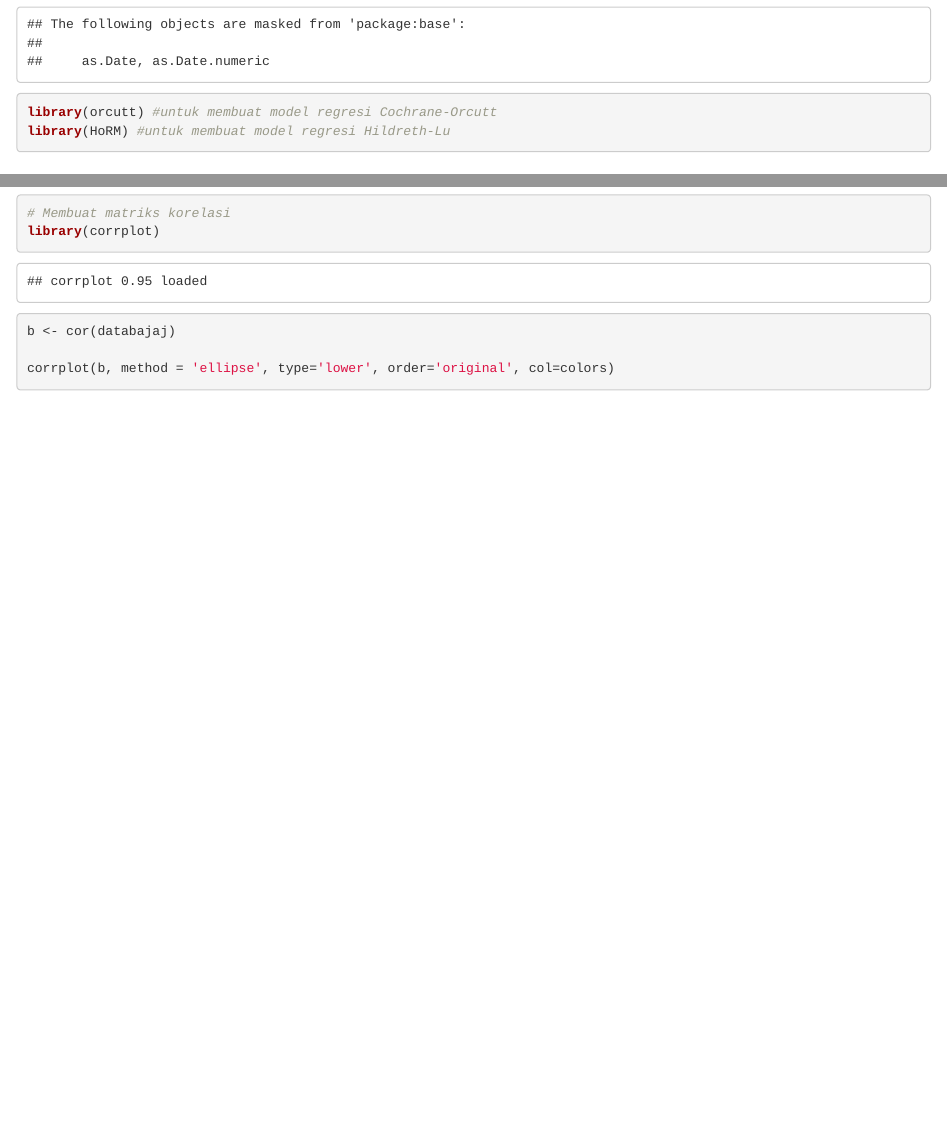
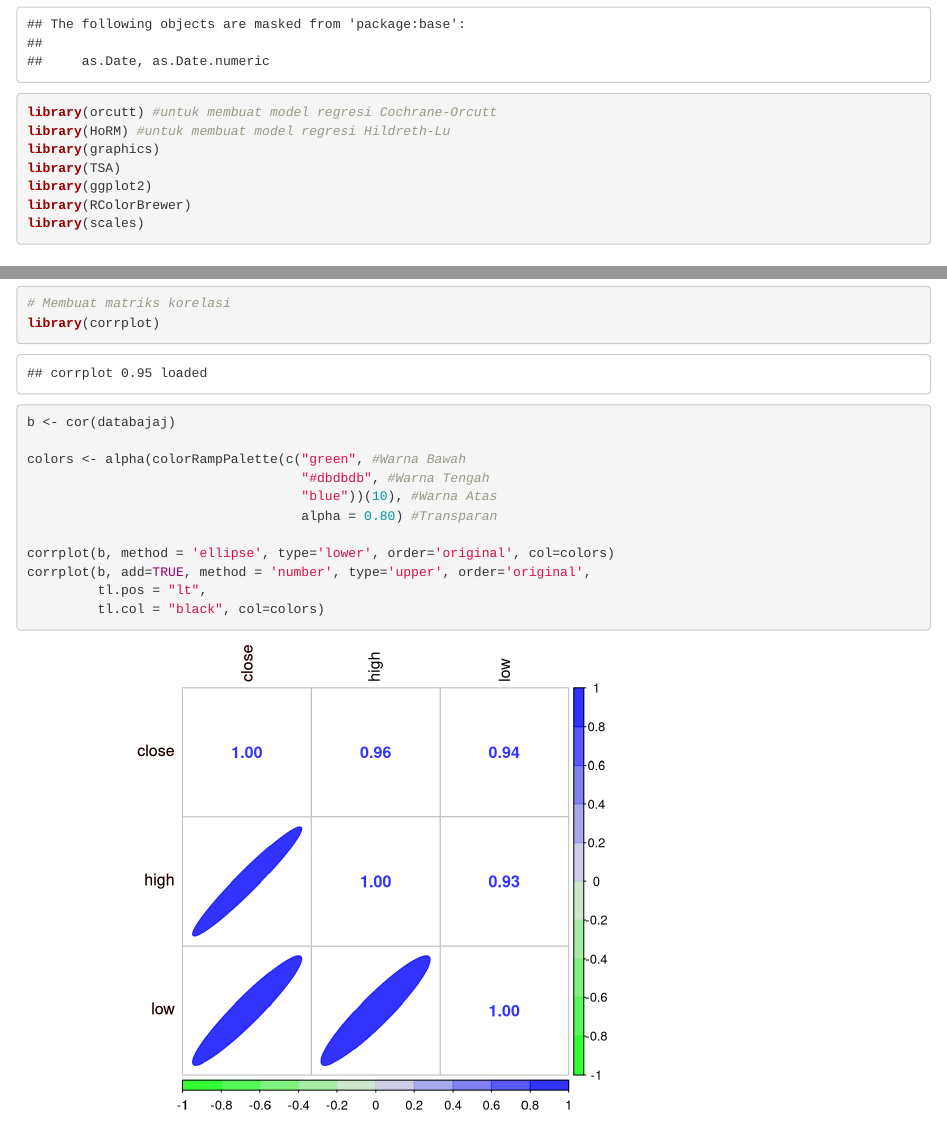
Before and after one commit to afhkaniase/praktikum-mpdw, an R Markdown document (Pertemuan 2/Latihan 2.Rmd): the page in a window 1100 px wide, from 900 px down, and a second part further down, joined at a grey line. Rendered offline with R 4.5, knitr and Pandoc, with nearby package versions; some code elsewhere in the file could not run offline.

Commit message:
Update Latihan 2.Rmd

````diff
--- a/Pertemuan 2/Latihan 2.Rmd
+++ b/Pertemuan 2/Latihan 2.Rmd
@@ -14,6 +14,11 @@ library(forecast)
 library(lmtest) #digunakan untuk uji formal pendeteksian autokorelasi
 library(orcutt) #untuk membuat model regresi Cochrane-Orcutt
 library(HoRM) #untuk membuat model regresi Hildreth-Lu
+library(graphics)
+library(TSA)
+library(ggplot2)
+library(RColorBrewer)
+library(scales)
 ```
 
 ## Input Data
@@ -45,6 +50,11 @@ points(databajaj.ts)
 # Membuat matriks korelasi
 library(corrplot)
 b <- cor(databajaj)
+
+colors <- alpha(colorRampPalette(c("green", #Warna Bawah
+                                   "#dbdbdb", #Warna Tengah
+                                   "blue"))(10), #Warna Atas
+                                   alpha = 0.80) #Transparan
 
 corrplot(b, method = 'ellipse', type='lower', order='original', col=colors)
 corrplot(b, add=TRUE, method = 'number', type='upper', order='original',
````
